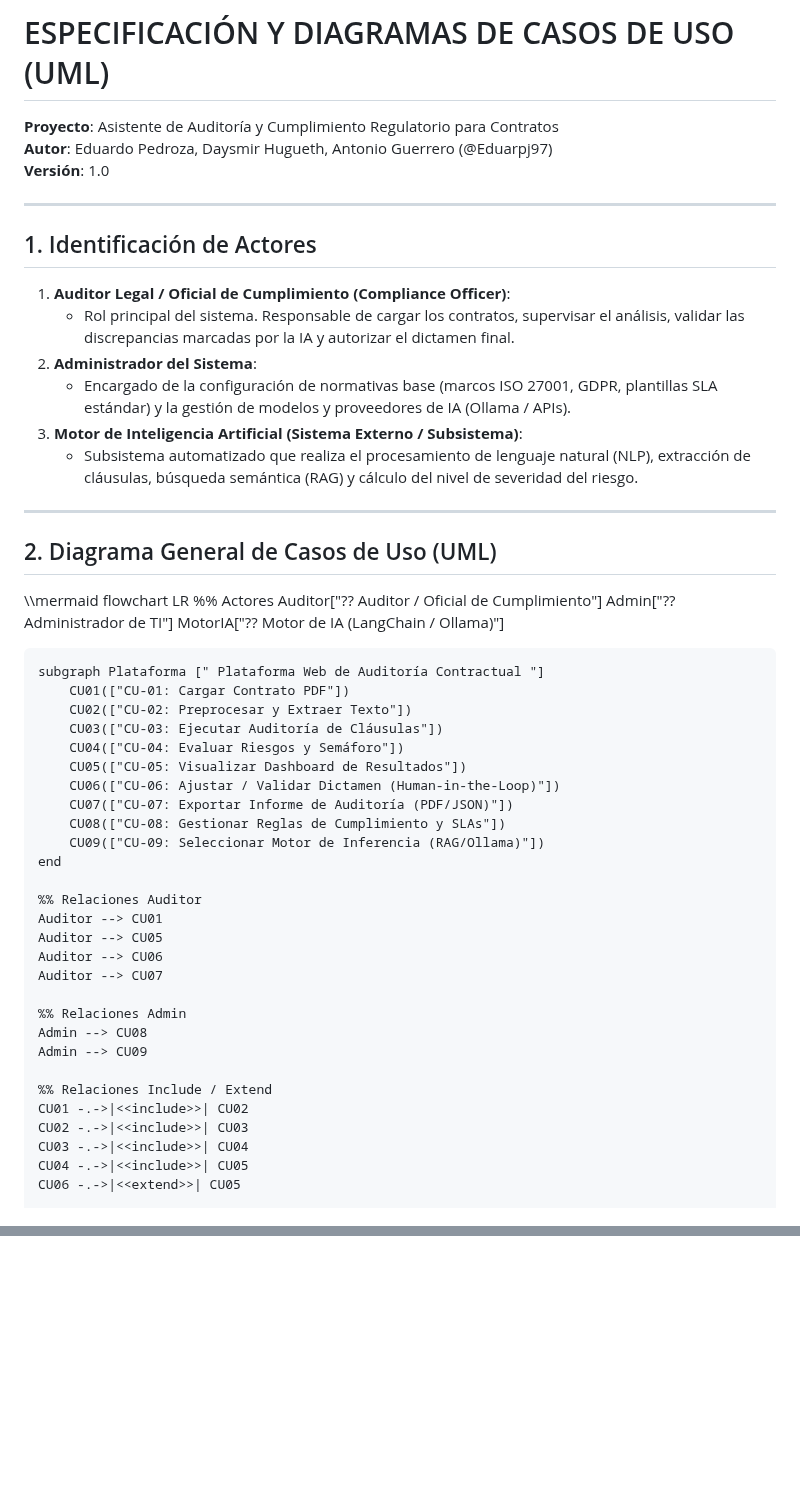
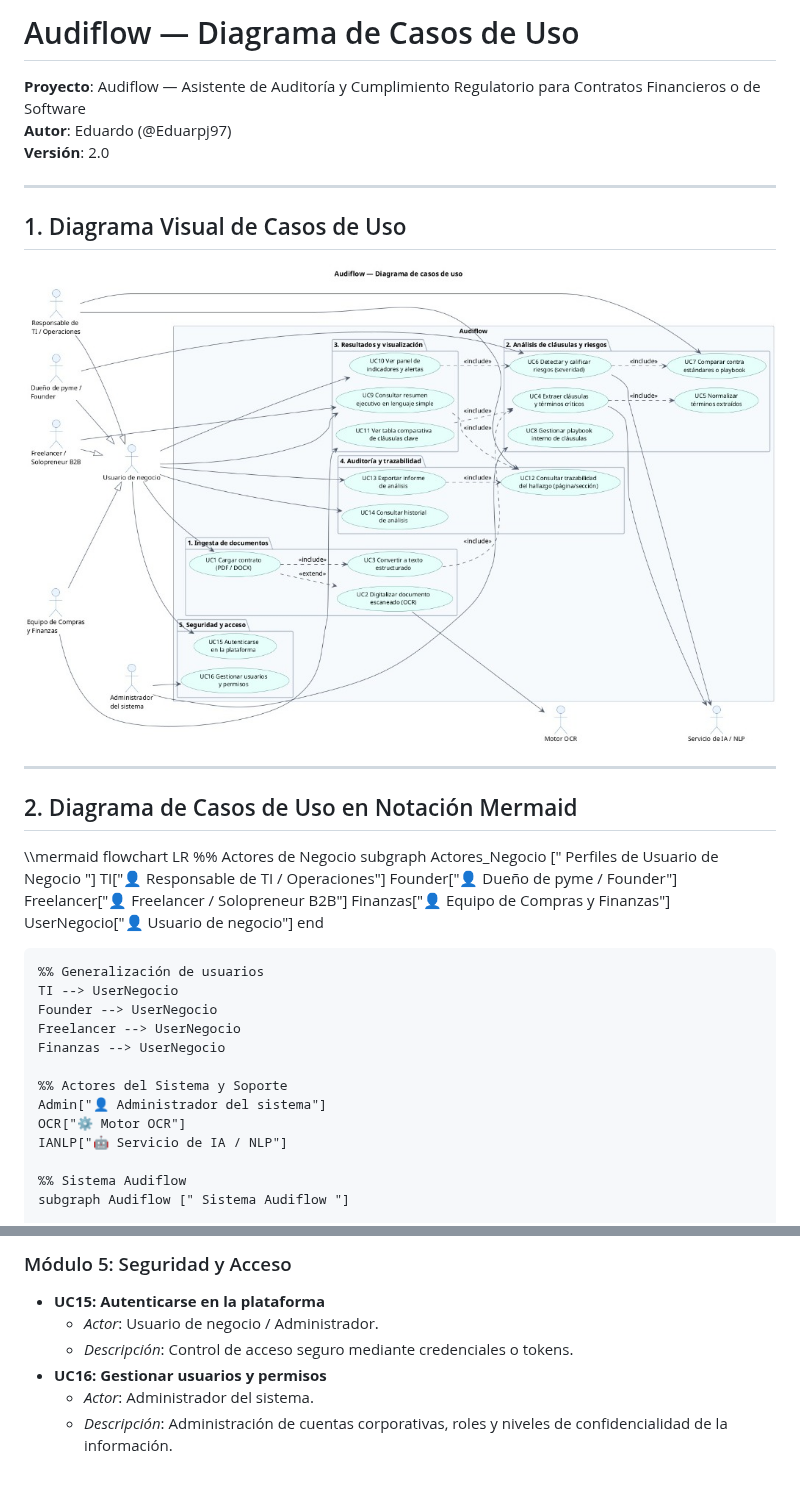
Before and after one commit to Eduarpj97/asistente-auditoria, a Markdown page: docs/DIAGRAMAS_CASOS_DE_USO.md, 2 parts joined by grey strips. Drawn GitHub-style; pictures changed too: docs/images/audiflow_casos_de_uso.jpg (added); blank space fills up the shorter version.

```diff
--- a/docs/DIAGRAMAS_CASOS_DE_USO.md
+++ b/docs/DIAGRAMAS_CASOS_DE_USO.md
@@ -1,57 +1,41 @@
-# ESPECIFICACIÓN Y DIAGRAMAS DE CASOS DE USO (UML)
+# Audiflow — Diagrama de Casos de Uso
 
-**Proyecto**: Asistente de Auditoría y Cumplimiento Regulatorio para Contratos
-**Autor**: Eduardo Pedroza, Daysmir Hugueth, Antonio Guerrero (@Eduarpj97)
-**Versión**: 1.0
+**Proyecto**: Audiflow — Asistente de Auditoría y Cumplimiento Regulatorio para Contratos Financieros o de Software
+**Autor**: Eduardo (@Eduarpj97)
+**Versión**: 2.0
 
 ---
 
-## 1. Identificación de Actores
+## 1. Diagrama Visual de Casos de Uso
 
-1. **Auditor Legal / Oficial de Cumplimiento (Compliance Officer)**:
-   - Rol principal del sistema. Responsable de cargar los contratos, supervisar el análisis, validar las discrepancias marcadas por la IA y autorizar el dictamen final.
-2. **Administrador del Sistema**:
-   - Encargado de la configuración de normativas base (marcos ISO 27001, GDPR, plantillas SLA estándar) y la gestión de modelos y proveedores de IA (Ollama / APIs).
-3. **Motor de Inteligencia Artificial (Sistema Externo / Subsistema)**:
-   - Subsistema automatizado que realiza el procesamiento de lenguaje natural (NLP), extracción de cláusulas, búsqueda semántica (RAG) y cálculo del nivel de severidad del riesgo.
+![Audiflow — Diagrama de casos de uso](images/audiflow_casos_de_uso.jpg)
 
 ---
 
-## 2. Diagrama General de Casos de Uso (UML)
+## 2. Diagrama de Casos de Uso en Notación Mermaid
 
 \\\mermaid
 flowchart LR
-    %% Actores
-    Auditor["?? Auditor / Oficial de Cumplimiento"]
-    Admin["?? Administrador de TI"]
-    MotorIA["?? Motor de IA (LangChain / Ollama)"]
-
-    subgraph Plataforma [" Plataforma Web de Auditoría Contractual "]
-        CU01(["CU-01: Cargar Contrato PDF"])
-        CU02(["CU-02: Preprocesar y Extraer Texto"])
-        CU03(["CU-03: Ejecutar Auditoría de Cláusulas"])
-        CU04(["CU-04: Evaluar Riesgos y Semáforo"])
-        CU05(["CU-05: Visualizar Dashboard de Resultados"])
-        CU06(["CU-06: Ajustar / Validar Dictamen (Human-in-the-Loop)"])
-        CU07(["CU-07: Exportar Informe de Auditoría (PDF/JSON)"])
-        CU08(["CU-08: Gestionar Reglas de Cumplimiento y SLAs"])
-        CU09(["CU-09: Seleccionar Motor de Inferencia (RAG/Ollama)"])
+    %% Actores de Negocio
+    subgraph Actores_Negocio [" Perfiles de Usuario de Negocio "]
+        TI["👤 Responsable de TI / Operaciones"]
+        Founder["👤 Dueño de pyme / Founder"]
+        Freelancer["👤 Freelancer / Solopreneur B2B"]
+        Finanzas["👤 Equipo de Compras y Finanzas"]
+        UserNegocio["👤 Usuario de negocio"]
     end
 
-    %% Relaciones Auditor
-    Auditor --> CU01
-    Auditor --> CU05
-    Auditor --> CU06
-    Auditor --> CU07
+    %% Generalización de usuarios
+    TI --> UserNegocio
+    Founder --> UserNegocio
+    Freelancer --> UserNegocio
+    Finanzas --> UserNegocio
 
-    %% Relaciones Admin
-    Admin --> CU08
-    Admin --> CU09
+    %% Actores del Sistema y Soporte
+    Admin["👤 Administrador del sistema"]
+    OCR["⚙️ Motor OCR"]
+    IANLP["🤖 Servicio de IA / NLP"]
 
-    %% Relaciones Include / Extend
-    CU01 -.->|<<include>>| CU02
-    CU02 -.->|<<include>>| CU03
-    CU03 -.->|<<include>>| CU04
-    CU04 -.->|<<include>>| CU05
-    CU06 -.->|<<extend>>| CU05
+    %% Sistema Audiflow
+    subgraph Audiflow [" Sistema Audiflow "]
 
@@ -109,0 +185,7 @@ flowchart LR
+### Módulo 5: Seguridad y Acceso
+- **UC15: Autenticarse en la plataforma**
+  - *Actor*: Usuario de negocio / Administrador.
+  - *Descripción*: Control de acceso seguro mediante credenciales o tokens.
+- **UC16: Gestionar usuarios y permisos**
+  - *Actor*: Administrador del sistema.
+  - *Descripción*: Administración de cuentas corporativas, roles y niveles de confidencialidad de la información.
```
Also changed, not shown: other parts of docs/DIAGRAMAS_CASOS_DE_USO.md (+134 -43 lines), docs/DIAGRAMAS_PROCESO_BPMN.md (+97 -96 lines), docs/images/audiflow_proceso_bpmn.jpg (added).
